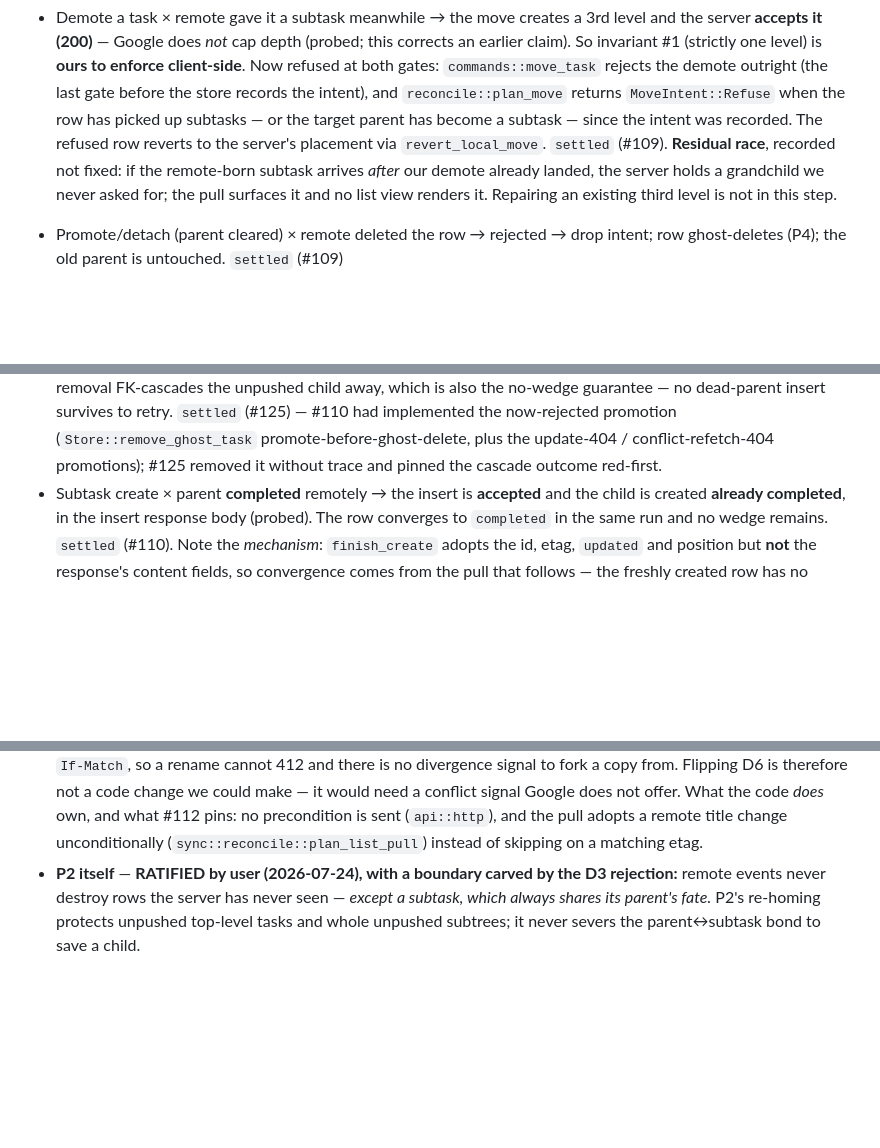
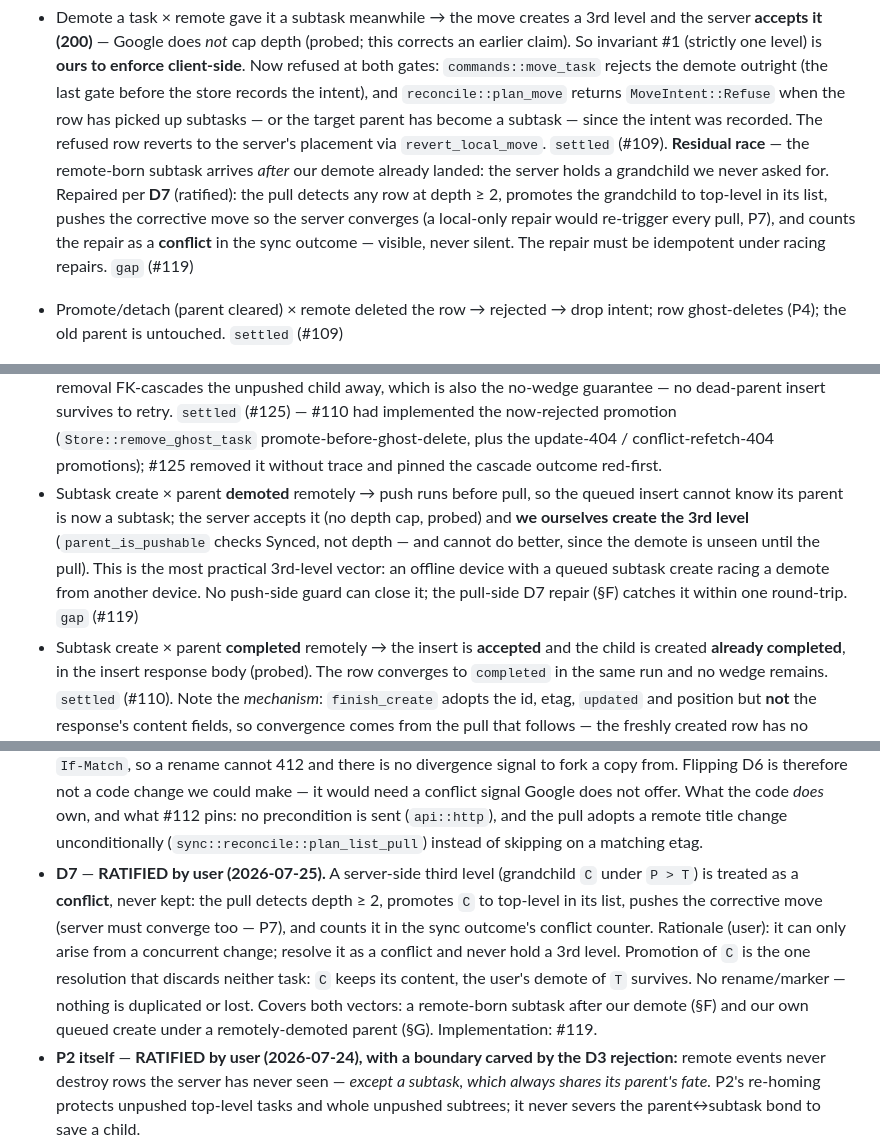
Before and after one commit to IllyaYalovyy/axiotask, a Markdown page: designs/RFC-009-sync-conflict-matrix.md, 3 parts joined by grey strips. Drawn GitHub-style; blank space fills up the shorter version.

Commit message:
docs(rfc-009): D7 ratified — a 3rd level resolves as a conflict (promote grandchild); add the queued-create-under-demoted-parent vector to §G

```diff
--- a/designs/RFC-009-sync-conflict-matrix.md
+++ b/designs/RFC-009-sync-conflict-matrix.md
@@ -307,10 +307,14 @@ Remote conditions on the same row (or its surroundings) since our last sync:
   `MoveIntent::Refuse` when the row has picked up subtasks — or the target
   parent has become a subtask — since the intent was recorded. The refused row
   reverts to the server's placement via `revert_local_move`. `settled` (#109).
-  **Residual race**, recorded not fixed: if the remote-born subtask arrives
-  *after* our demote already landed, the server holds a grandchild we never
-  asked for; the pull surfaces it and no list view renders it. Repairing an
-  existing third level is not in this step.
+  **Residual race** — the remote-born subtask arrives *after* our demote
+  already landed: the server holds a grandchild we never asked for. Repaired
+  per **D7** (ratified): the pull detects any row at depth ≥ 2, promotes the
+  grandchild to top-level in its list, pushes the corrective move so the
+  server converges (a local-only repair would re-trigger every pull, P7),
+  and counts the repair as a **conflict** in the sync outcome — visible,
+  never silent. The repair must be idempotent under racing repairs. `gap`
+  (#119)
 - Promote/detach (parent cleared) × remote deleted the row → rejected → drop
   intent; row ghost-deletes (P4); the old parent is untouched. `settled` (#109)
 - Promote × remote reparented the same row elsewhere → last-writer-wins (P5);
@@ -376,6 +380,14 @@ Remote conditions on the same row (or its surroundings) since our last sync:
   (`Store::remove_ghost_task` promote-before-ghost-delete, plus the
   update-404 / conflict-refetch-404 promotions); #125 removed it without
   trace and pinned the cascade outcome red-first.
+- Subtask create × parent **demoted** remotely → push runs before pull, so
+  the queued insert cannot know its parent is now a subtask; the server
+  accepts it (no depth cap, probed) and **we ourselves create the 3rd level**
+  (`parent_is_pushable` checks Synced, not depth — and cannot do better,
+  since the demote is unseen until the pull). This is the most practical
+  3rd-level vector: an offline device with a queued subtask create racing a
+  demote from another device. No push-side guard can close it; the pull-side
+  D7 repair (§F) catches it within one round-trip. `gap` (#119)
 - Subtask create × parent **completed** remotely → the insert is **accepted**
   and the child is created **already completed**, in the insert response body
   (probed). The row converges to `completed` in the same run and no wedge
@@ -593,6 +605,17 @@ User review 2026-07-24: **D1, D2, D4, D5, D6 and P2 ratified by the user.**
   What the code *does* own, and what #112 pins: no precondition is sent
   (`api::http`), and the pull adopts a remote title change unconditionally
   (`sync::reconcile::plan_list_pull`) instead of skipping on a matching etag.
+- **D7** — **RATIFIED by user (2026-07-25).** A server-side third level
+  (grandchild `C` under `P > T`) is treated as a **conflict**, never kept:
+  the pull detects depth ≥ 2, promotes `C` to top-level in its list, pushes
+  the corrective move (server must converge too — P7), and counts it in the
+  sync outcome's conflict counter. Rationale (user): it can only arise from
+  a concurrent change; resolve it as a conflict and never hold a 3rd level.
+  Promotion of `C` is the one resolution that discards neither task: `C`
+  keeps its content, the user's demote of `T` survives. No rename/marker —
+  nothing is duplicated or lost. Covers both vectors: a remote-born subtask
+  after our demote (§F) and our own queued create under a remotely-demoted
+  parent (§G). Implementation: #119.
 - **P2 itself** — **RATIFIED by user (2026-07-24), with a boundary carved by
   the D3 rejection:** remote events never destroy rows the server has never
   seen — *except a subtask, which always shares its parent's fate.* P2's
```
